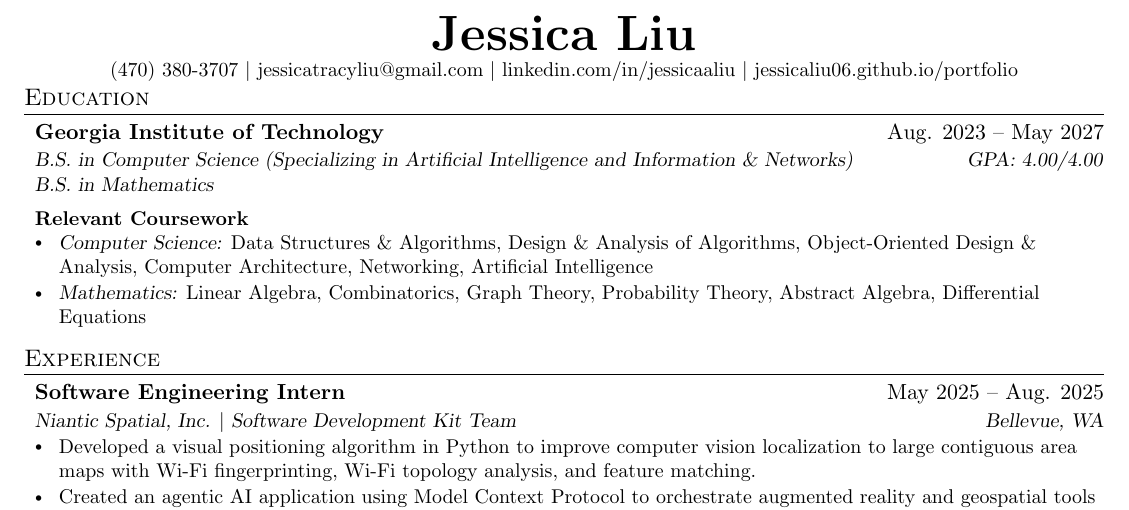
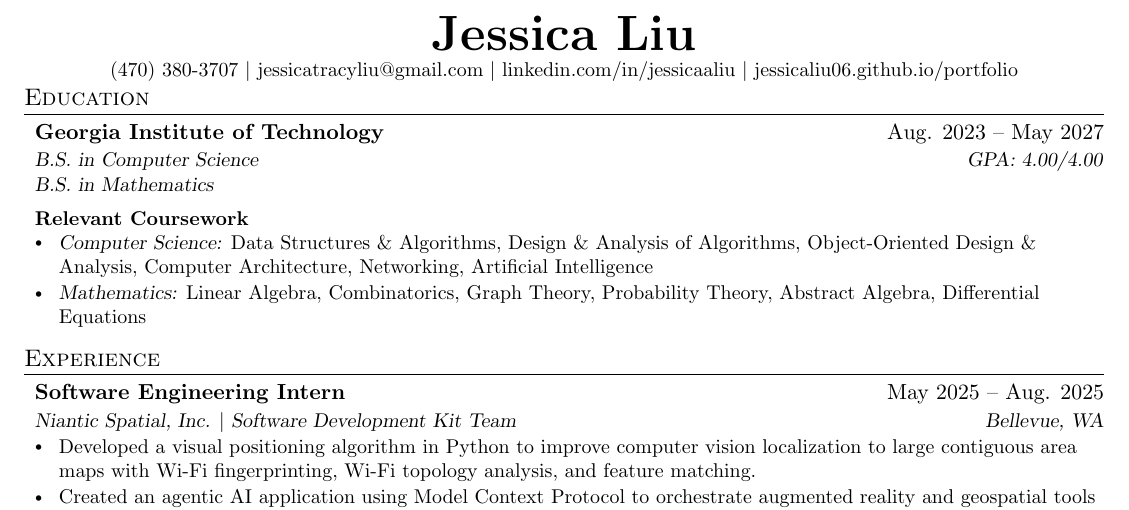
Before and after one commit to jessicaliu06/resume, a LaTeX CV (LiuJessica_Resume.tex): part of the page, cut so that both start at the same text. Compiled offline with pdfLaTeX.

Commit message:
Update education

```diff
--- a/LiuJessica_Resume.tex
+++ b/LiuJessica_Resume.tex
@@ -127,7 +127,7 @@
   \resumeSubHeadingListStart
     \resumeSubheading
       {Georgia Institute of Technology}{Aug. 2023 -- May 2027}
-      {B.S. in Computer Science (Specializing in Artificial Intelligence and Information \& Networks)}{GPA: 4.00/4.00}
+      {B.S. in Computer Science}{GPA: 4.00/4.00}
     \vspace{-1.15cm}
     \resumeSubheading
       {}{}
```
Also changed, not shown: LiuJessica_Resume.pdf.
